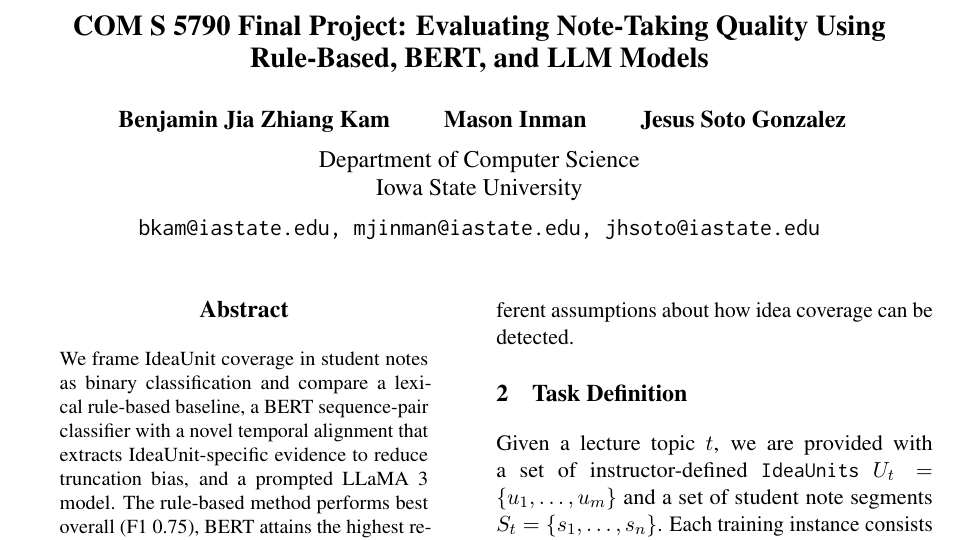
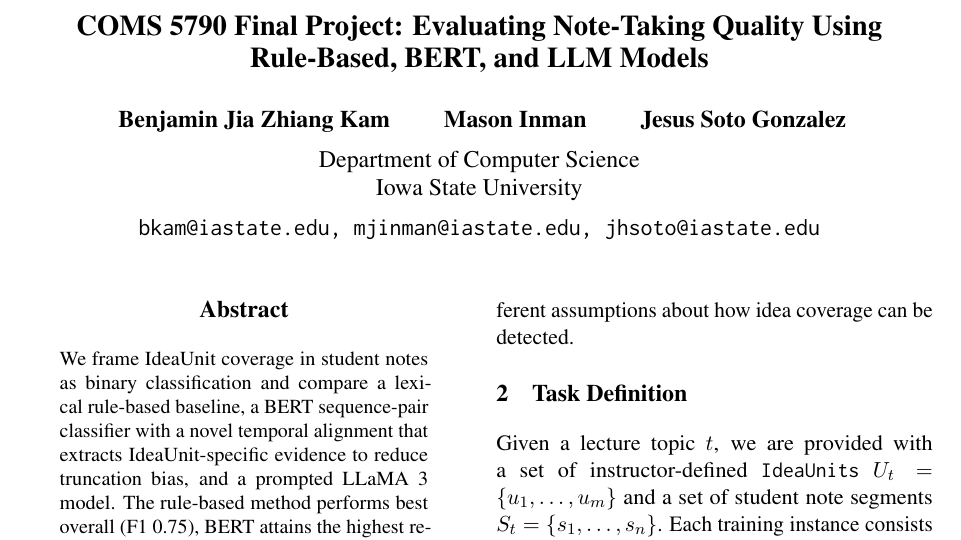
Before and after one commit to MasonInman29/Evaluation-of-note-taking-NLP, a LaTeX paper (report/final-report.tex): part of page 1 of 6, cut so that both start at the same text. Compiled offline with pdfLaTeX.

Commit message:
Fix title formatting in final-report.tex

```diff
--- a/report/final-report.tex
+++ b/report/final-report.tex
@@ -12,7 +12,7 @@
 \usepackage{natbib}
 \usepackage{tabularx}
 
-\title{COM S 5790 Final Project: Evaluating Note-Taking Quality Using Rule-Based, BERT, and LLM Models}
+\title{COMS 5790 Final Project: Evaluating Note-Taking Quality Using Rule-Based, BERT, and LLM Models}
 
 \author{
   Benjamin Jia Zhiang Kam \qquad Mason Inman \qquad Jesus Soto Gonzalez\\[0.5em]
```
